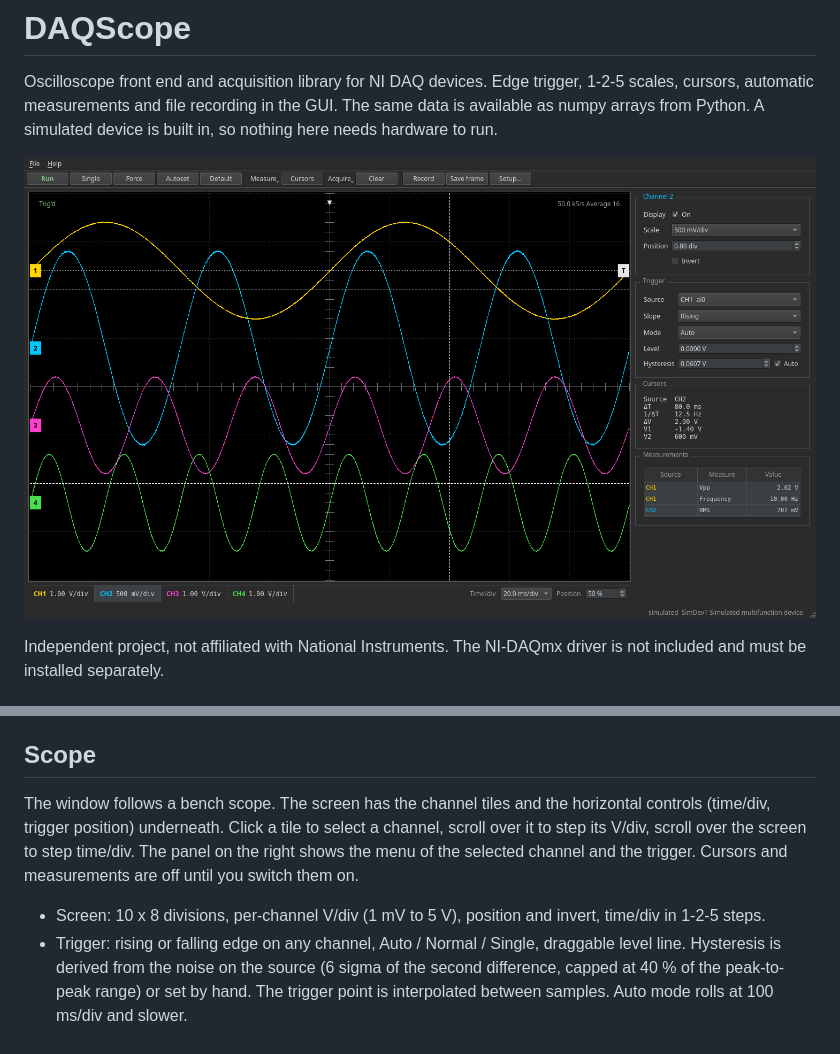
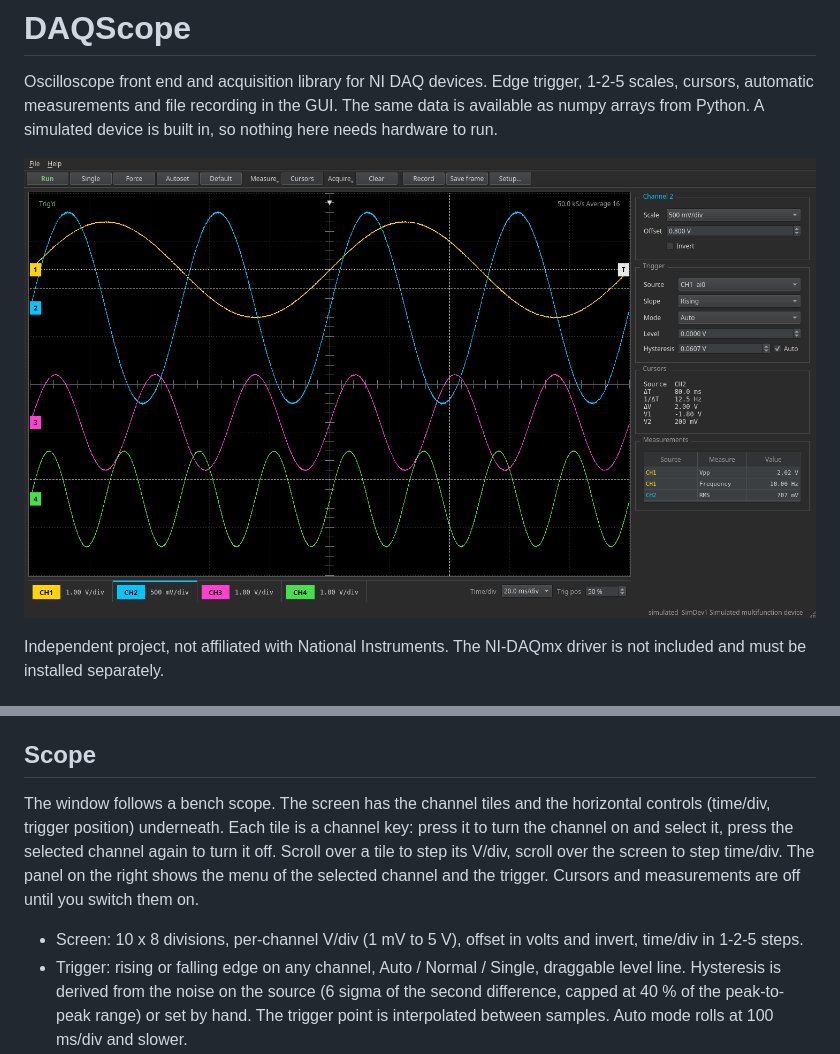
Before and after one commit to curlh/DAQScope, a Markdown page: README.md, 2 parts joined by grey strips. Rendered like a GitHub page; pictures changed too: docs/screenshot.png.

Commit message:
Turn the channel tiles into channel keys and drop the display checkbox

```diff
--- a/README.md
+++ b/README.md
@@ -40,11 +40,11 @@ and only rates the card supports for the current selection are offered.
 ## Scope
 
 The window follows a bench scope. The screen has the channel tiles and the horizontal controls
-(time/div, trigger position) underneath. Click a tile to select a channel, scroll over it to step
-its V/div, scroll over the screen to step time/div. The panel on the right shows the menu of the
+(time/div, trigger position) underneath. Each tile is a channel key: press it to turn the channel on and select it, press the selected
+channel again to turn it off. Scroll over a tile to step its V/div, scroll over the screen to step time/div. The panel on the right shows the menu of the
 selected channel and the trigger. Cursors and measurements are off until you switch them on.
 
-- Screen: 10 x 8 divisions, per-channel V/div (1 mV to 5 V), position and invert, time/div in 1-2-5 steps.
+- Screen: 10 x 8 divisions, per-channel V/div (1 mV to 5 V), offset in volts and invert, time/div in 1-2-5 steps.
 - Trigger: rising or falling edge on any channel, Auto / Normal / Single, draggable level line.
   Hysteresis is derived from the noise on the source (6 sigma of the second difference, capped at
   40 % of the peak-to-peak range) or set by hand. The trigger point is interpolated between
```
Also changed, not shown: 1 other file.
